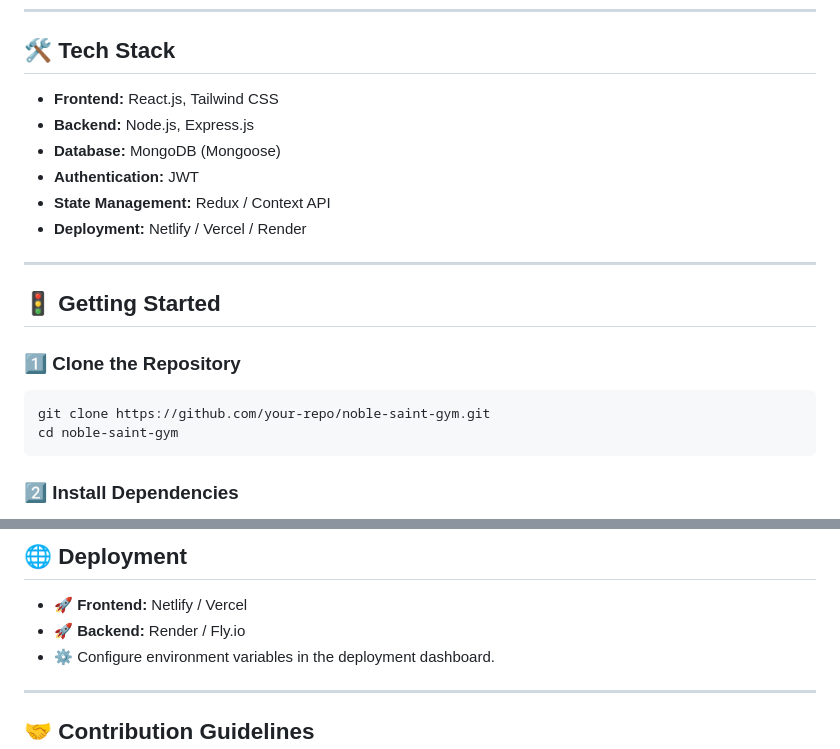
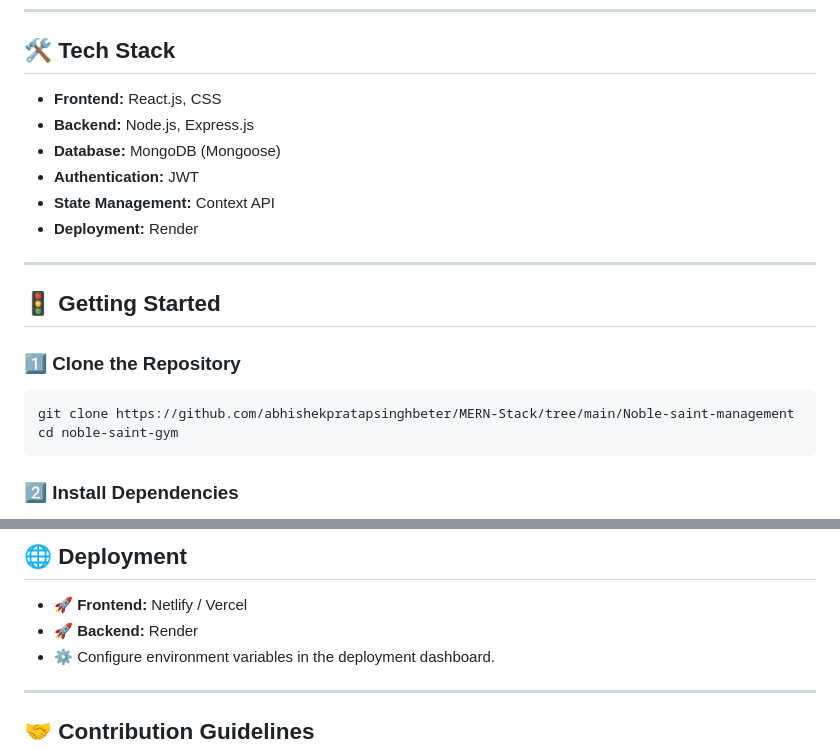
Before and after one commit to abhishekpratapsinghbeter/MERN-Stack, a Markdown page: Noble-saint-management/README.md, 2 parts joined by grey strips. GitHub-like rendering.

`````diff
--- a/Noble-saint-management/README.md
+++ b/Noble-saint-management/README.md
@@ -37,12 +37,12 @@ Noble Saint Gym Management System is designed to:
 
 ## 🛠️ Tech Stack
 
-- **Frontend:** React.js, Tailwind CSS
+- **Frontend:** React.js, CSS
 - **Backend:** Node.js, Express.js
 - **Database:** MongoDB (Mongoose)
 - **Authentication:** JWT
-- **State Management:** Redux / Context API
-- **Deployment:** Netlify / Vercel / Render
+- **State Management:**  Context API
+- **Deployment:** Render
 
 ---
 
@@ -51,7 +51,7 @@ Noble Saint Gym Management System is designed to:
 ### 1️⃣ Clone the Repository
 
 ```bash
-git clone https://github.com/your-repo/noble-saint-gym.git
+git clone https://github.com/abhishekpratapsinghbeter/MERN-Stack/tree/main/Noble-saint-management
 cd noble-saint-gym
 ````
 
@@ -100,7 +100,7 @@ Visit your app locally at: [http://localhost:3000](http://localhost:3000)
 ## 🌐 Deployment
 
 * 🚀 **Frontend:** Netlify / Vercel
-* 🚀 **Backend:** Render / Fly.io
+* 🚀 **Backend:** Render
 * ⚙️ Configure environment variables in the deployment dashboard.
 
 ---
`````
